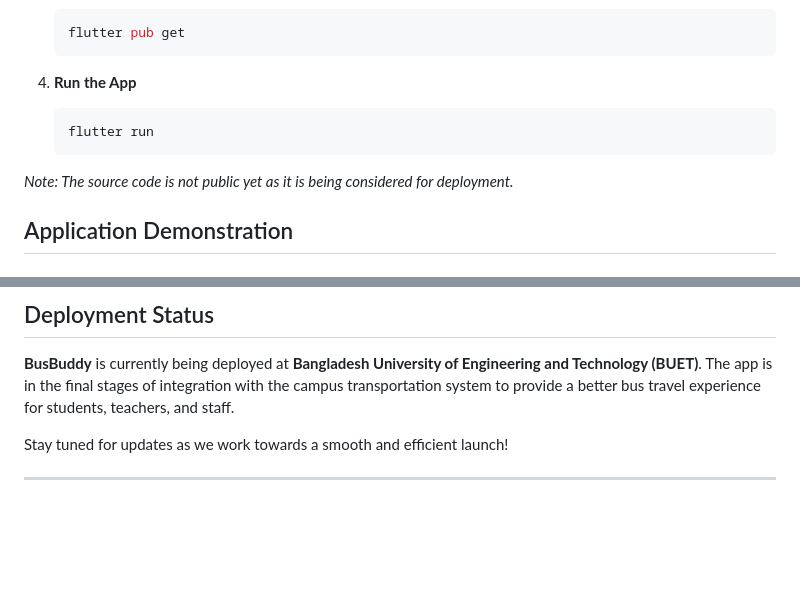
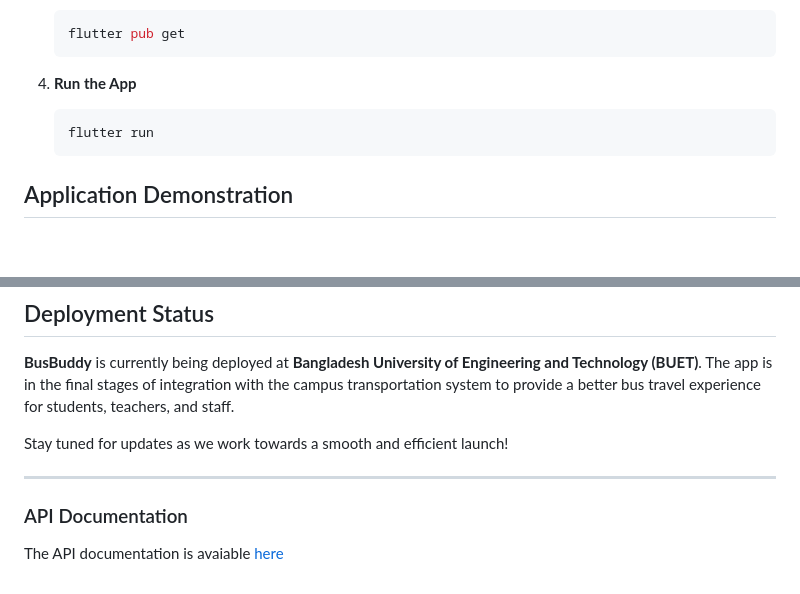
Before and after one commit to NafiuRahman77/BusBuddy-Client-End, a Markdown page: README.md, 2 parts joined by grey strips. Rendered like a GitHub page; blank space fills up the shorter version.

````diff
--- a/README.md
+++ b/README.md
@@ -72,8 +72,6 @@
    flutter run
    ```
 
-*Note: The source code is not public yet as it is being considered for deployment.*
-
 ## Application Demonstration
 
 ### Profile-based System
@@ -110,3 +108,5 @@
 Stay tuned for updates as we work towards a smooth and efficient launch!
 
 ---
+### API Documentation
+The API documentation is avaiable [here](https://documenter.getpostman.com/view/32134657/2s9YsJBCmJ)
````
